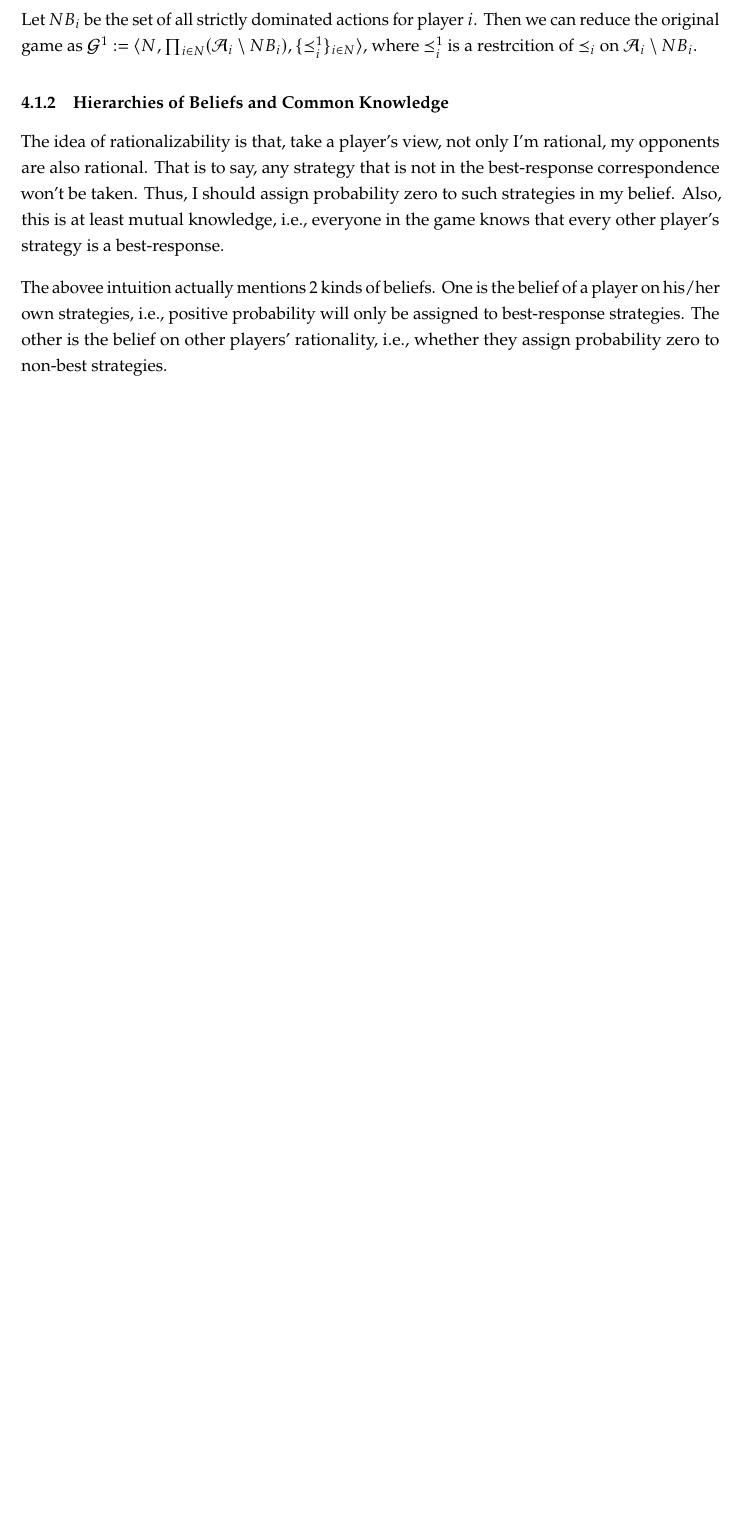
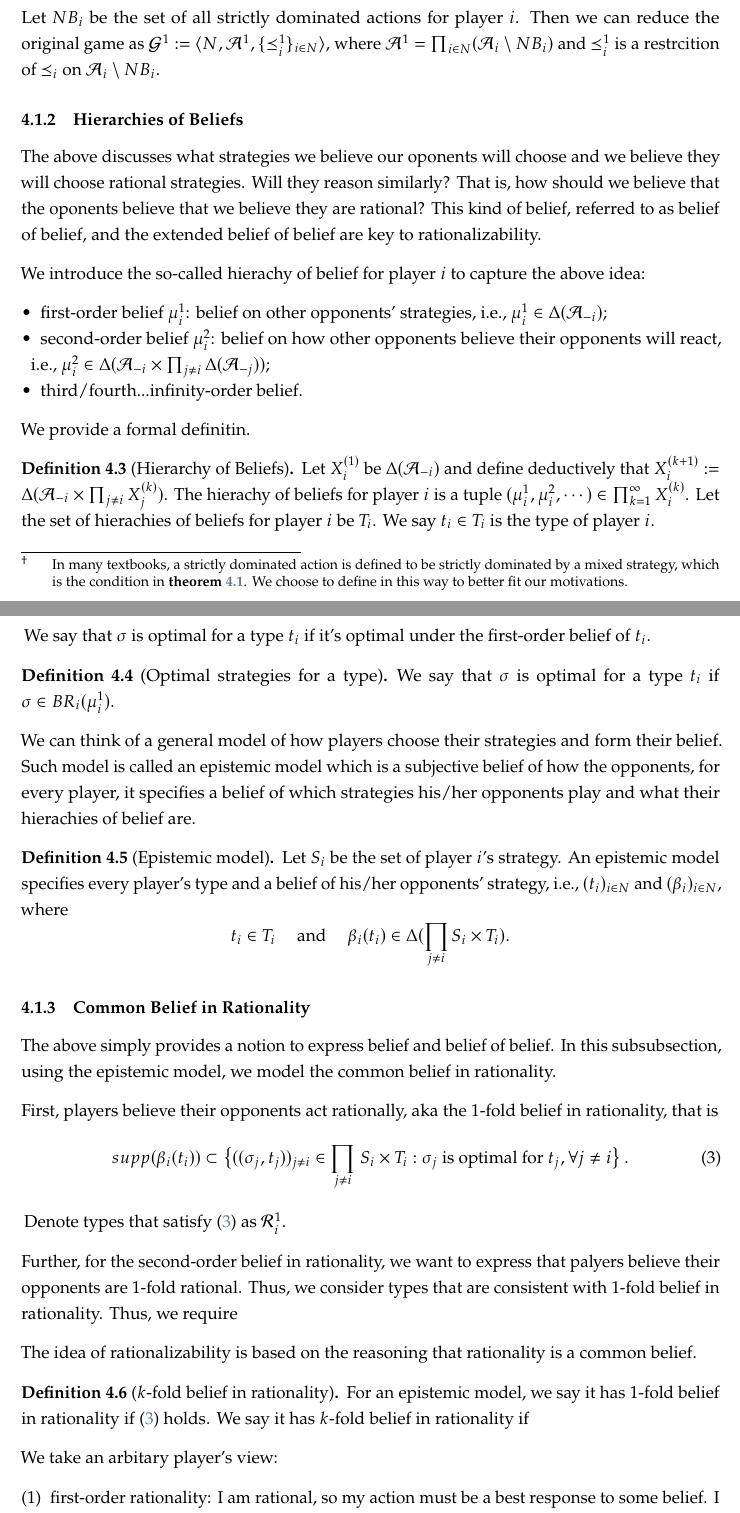
Before and after one commit to guo-zhenran/Game-Theory, a LaTeX document (Noncooperative-Game-Theory/Noncooperative-Game-Theory.tex, which reads Noncooperative-Game-Theory/MainMatter/Strategic_Game_with_PerfectInfo/Rationality.tex, Noncooperative-Game-Theory/MainMatter/Strategic_Game_with_PerfectInfo/Rationalizability.tex): part of page 10 of 22 before the commit and two parts of pages 10 and 11 of 24 after it, the two joined at a grey line, cut so that both start at the same text, the shorter picture padded with empty space. Compiled offline with pdfLaTeX.

Commit message:
egt rewrite

```diff
--- /dev/null
+++ b/Noncooperative-Game-Theory/MainMatter/Strategic_Game_with_PerfectInfo/Rationality.tex
@@ -0,0 +9 @@
+\begin{definition}[Strictly dominated action\footnote{In many textbooks, a strictly dominated action is defined to be strictly dominated by a mixed strategy, which is the condition in \thmref{thm: pearce}. We choose to define in this way to better fit our motivations.}]
@@ -0,0 +20,50 @@
+Let $NB_i$ be the set of all strictly dominated actions for player $i$. Then we can reduce the original game as $\mathcal{G}^1:=\langle N, \mathcal{A}^1, \{\preceq_i^1\}_{i\in N}\rangle $, where $\mathcal{A}^1=\prod_{i\in N} (\mathcal{A}_i\setminus NB_i)$ and $\preceq_i^1$ is a restrcition of $\preceq_i$ on $\mathcal{A}_i\setminus NB_i$.
+
+\subsubsection{Hierarchies of Beliefs}
+The above discusses what strategies we believe our oponents will choose and we believe they will choose rational strategies. Will they reason similarly? That is, how should we believe that the oponents believe that we believe they are rational?
+This kind of belief, referred to as belief of belief, and the extended belief of belief are key to rationalizability.
+
+We introduce the so-called hierachy of belief for player $i$ to capture the above idea:
+\begin{itemize}
+    \item first-order belief $\mu^1_i$: belief on other opponents' strategies, i.e., $\mu^1_i \in \Delta(\mathcal{A}_{-i})$;
+    \item second-order belief $\mu^2_i$: belief on how other opponents believe their opponents will react, i.e., $\mu^2_i \in \Delta(\mathcal{A}_{-i}\times \prod_{j\neq i} \Delta(\mathcal{A}_{-j}))$;
+    \item third/fourth...infinity-order belief.
+\end{itemize}
+
+We provide a formal definitin.
+\begin{definition}[Hierarchy of Beliefs]
+    Let $X_i^{(1)}$ be $\Delta(\mathcal{A}_{-i})$ and define deductively that $X_i^{(k+1)}:= \Delta(\mathcal{A}_{-i}\times \prod_{j\neq i}X_j^{(k)})$. The hierachy of beliefs for player $i$ is a tuple $(\mu_i^1,\mu_i^2,\cdots)\in \prod_{k=1}^{\infty}X_i^{(k)}$.
+    Let the set of hierachies of beliefs for player $i$ be $T_i$. We say $t_i\in T_i$ is the type of player $i$.
+\end{definition}
+\,We say that $\sigma$ is optimal for a type $t_i$ if it's optimal under the first-order belief of $t_i$.
+\begin{definition}[Optimal strategies for a type]
+    We say that $\sigma$ is optimal for a type $t_i$ if $\sigma\in BR_i(\mu_i^1)$.
+\end{definition}
+
+We can think of a general model of how players choose their strategies and form their belief. Such model is called an epistemic model which is a subjective belief of how the opponents, for every player, it specifies a belief of which strategies his/her opponents play and what their hierachies of belief are.
+\begin{definition}[Epistemic model]
+    Let $S_i$ be the set of player $i$'s strategy. An epistemic model specifies every player's type and a belief of his/her opponents' strategy, i.e., $(t_i)_{i\in N}$ and $(\beta_i)_{i\in N}$, where $$t_i\in T_i \quad \text{ and } \quad\beta_i(t_i)\in \Delta(\prod_{j\neq i} S_i\times T_i).$$
+\end{definition}
+
+\subsubsection{Common Belief in Rationality}
+The above simply provides a notion to express belief and belief of belief. In this subsubsection, using the epistemic model, we model the common belief in rationality.
+
+First, players believe their opponents act rationally, aka the 1-fold belief in rationality, that is
+\begin{equation}\label{equ: 1-fold}
+    supp(\beta_i(t_i))\subset \left\{((\sigma_j,t_j))_{j\neq i}\in \right.\prod_{j\neq i} \left.S_i\times T_i: \sigma_j\text{ is optimal for }t_j, \forall j\neq i\right\}.
+\end{equation}
+\,Denote types that satisfy \eqref{equ: 1-fold} as $\mathcal{R}^1_i$.
+
+Further, for the second-order belief in rationality, we want to express that palyers believe their opponents are 1-fold rational. Thus, we
+consider types that are consistent with 1-fold belief in rationality. Thus, we require
+
+The idea of rationalizability is based on the reasoning that rationality is a common belief.
+\begin{definition}[$k$-fold belief in rationality]
+    For an epistemic model, we say it has $1$-fold belief in rationality if \eqref{equ: 1-fold} holds. We say it has $k$-fold belief in rationality if
+\end{definition}
+
+We take an arbitary player's view:
+\begin{enumerate}
+    \item  first-order rationality: I am rational, so my action must be a best response to some belief. I also believe my opponents are rational, so my first-order belief $\mu_i^1$ assigns probability zero to their strictly dominated actions. This reduces the game from $\mathcal{G}$ to $\mathcal{G}^1$.
+    \item second-order rationality: I believe my opponents believe their opponents are rational i.e., they assign probability zero to their opponents' beliefs that assign positive probability to strictly dominated actions.
+\end{enumerate}
--- a/Noncooperative-Game-Theory/MainMatter/Strategic_Game_with_PerfectInfo/Rationalizability.tex
+++ b/Noncooperative-Game-Theory/MainMatter/Strategic_Game_with_PerfectInfo/Rationalizability.tex
@@ -20,13 +2,3 @@ We'll see in the next theorem that a strictly dominated action will not be chose
-Let $NB_i$ be the set of all strictly dominated actions for player $i$. Then we can reduce the original game as $\mathcal{G}^1:=\langle N, \prod_{i\in N} (\mathcal{A}_i\setminus NB_i), \{\preceq_i^1\}_{i\in N}\rangle $, where $\preceq_i^1$ is a restrcition of $\preceq_i$ on $\mathcal{A}_i\setminus NB_i$.
-
-\subsubsection{Hierarchies of Beliefs and Common Knowledge}
-
-The idea of rationalizability is that, take a player's view, not only I'm rational, my opponents are also rational. That is to say, any strategy that is not in the best-response correspondence won't be taken.
-Thus, I should assign probability zero to such strategies in my belief. Also, this is at least mutual knowledge, i.e., everyone in the game knows that every other player's strategy is a best-response.
-
-The abovee intuition actually mentions 2 kinds of beliefs. One is the belief of a player on his/her own strategies, i.e., positive probability will only be assigned to best-response strategies. The other is the belief on other players' rationality, i.e., whether they assign probability zero to non-best strategies.
-
-
 \subsubsection{Iterated Elimination of Strictly Dominated Actions}
 The section above shows how a single player eliminates strictly dominated actions, now we extend it to the game level and assume that players have unlimited reasoning.
 
--- a/Noncooperative-Game-Theory/Noncooperative-Game-Theory.tex
+++ b/Noncooperative-Game-Theory/Noncooperative-Game-Theory.tex
@@ -1,6 +1,6 @@
 \documentclass{myNotes}
 
-\title{Noncooperative Game Theory: the Epistemic Approach}
+\title{Noncooperative Game Theory:\\ from Reasoning Patterns to Solution Concepts}
 \author{Zhenran Guo\thanks{See \href{https://guo-zhenran.github.io/notes/}{my homepage} for updates. I deliberately use "his/her" repeatedly when referring to pronouns, even though this may distract the reader (and myself), for fear of the choice of language raising issues of gender inequality or discrimination.
 In addition, I use "we" throughout the text to show (and as reminder for me) that that these notes are a shared intellectual journey between the author and the reader.}}
 \date{\today}
```
Also changed, not shown: Noncooperative-Game-Theory/MainMatter/Strategic_Game_with_PerfectInfo/Intro.tex (+1 -4 lines), Noncooperative-Game-Theory/Noncooperative-Game-Theory.pdf, Noncooperative-Game-Theory/MainMatter/Strategic_Game_with_PerfectInfo/Rationality.tex (18 more changed lines), Noncooperative-Game-Theory/MainMatter/Strategic_Game_with_PerfectInfo/Rationalizability.tex (20 more changed lines), Noncooperative-Game-Theory/Noncooperative-Game-Theory.tex (6 more changed lines), 1 other file.
